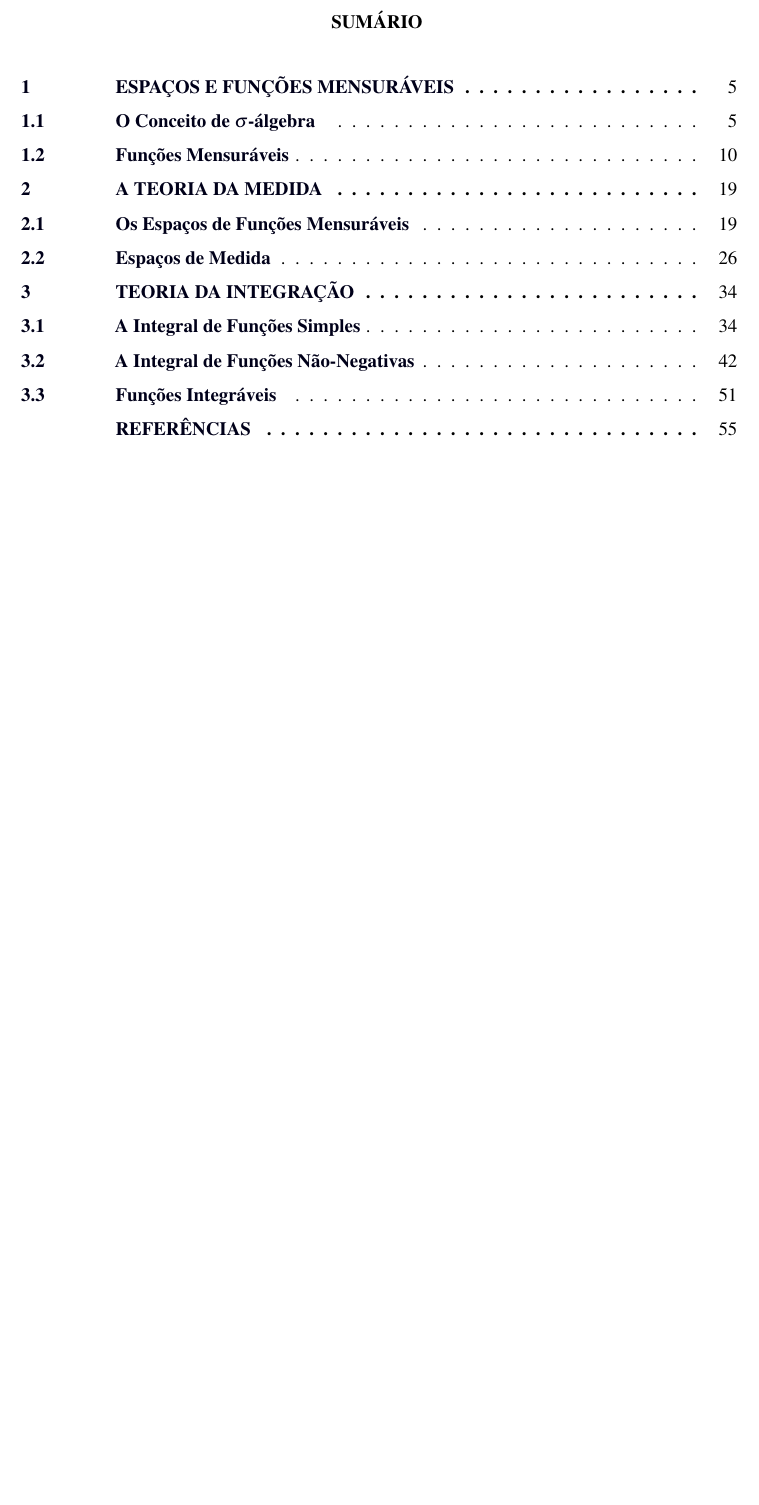
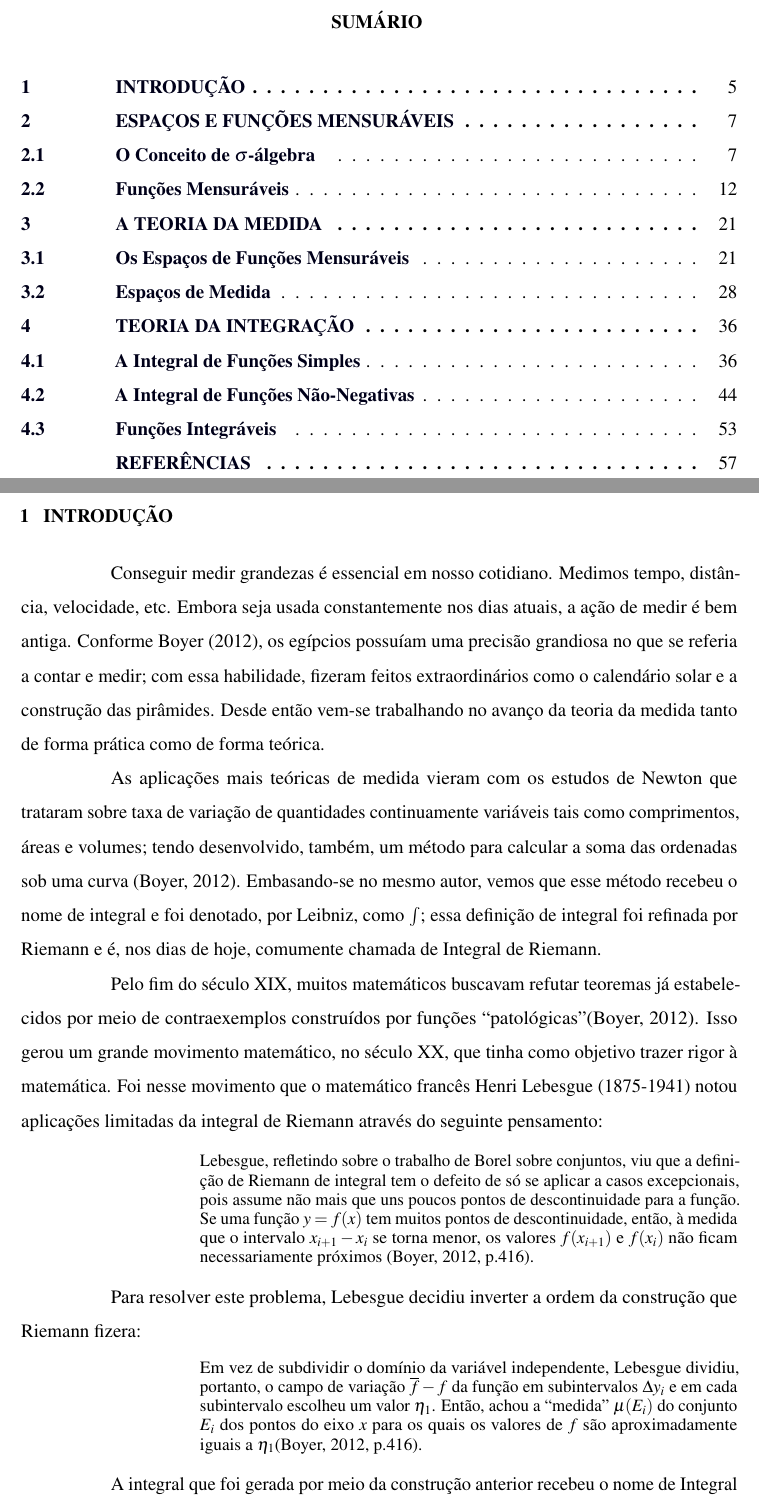
Before and after one commit to CiceroHitzschky/TCC, a LaTeX thesis (documento.tex, which reads elementos-textuais/1Introdução.tex): part of page 5 of 56 before the commit and two parts of pages 5 and 6 of 58 after it, the two joined at a grey line, cut so that both start at the same text, the shorter picture padded with empty space. Compiled offline with pdfLaTeX.

Commit message:
Introdução - Finalização da Pergunta Norteadora

```diff
--- a/elementos-textuais/1Introdução.tex
+++ b/elementos-textuais/1Introdução.tex
@@ -11,3 +11,9 @@
 %c) Apresentar algumas possibilidades de demonstrações para casos de aplicações da convergência de sequências de números reais no Cálculo Diferencial e Integral.
 
 \chapter{Introdução}
+    Conseguir medir grandezas é essencial em nosso cotidiano.
+    Medimos tempo, distância, velocidade, etc.
+    Embora seja usada constantemente nos dias atuais, a ação de medir é bem antiga.
+    Conforme Boyer (2012), os egípcios possuíam uma precisão grandiosa no que se referia a contar e medir;
+    com essa habilidade, fizeram feitos extraordinários como o calendário solar e a construção das pirâmides.
+    Desde então vem-se trabalhando no avanço da teoria da medida tanto de forma prática como de forma teórica.
@@ -18 +20,4 @@
 
+    As aplicações mais teóricas de medida vieram com os estudos de Newton que trataram sobre taxa de variação de quantidades continuamente variáveis tais como
+    comprimentos, áreas e volumes; tendo desenvolvido, também, um método para calcular a soma das ordenadas sob uma curva (Boyer, 2012).
+    Embasando-se no mesmo autor, vemos que esse método recebeu o nome de integral e foi denotado, por Leibniz, como $\int$; essa definição de integral foi refinada por Riemann e é, nos dias de hoje, comumente chamada de Integral de Riemann.
@@ -22,3 +24,24 @@
 
-    Por fim, é apresentado os procedimentos bem como o passo a passo que o autor pretende fazer na realização de sua pesquisa.
-    O cronograma desses procedimento também é apresentado ao passo que é apresentado uma possível estruturação de seu futuro trabalho.
+    Pelo fim do século XIX, muitos matemáticos buscavam refutar teoremas já estabelecidos por meio de contraexemplos construídos por funções \enquote{patológicas}(Boyer, 2012).
+    Isso gerou um grande movimento matemático, no século XX, que tinha como objetivo trazer rigor à matemática.
+    Foi nesse movimento que o matemático francês Henri Lebesgue (1875-1941) notou aplicações limitadas da integral de Riemann através do seguinte pensamento:
+
+    \begin{citlon}
+    	Lebesgue, refletindo sobre o trabalho de Borel sobre conjuntos, viu que a definição de Riemann de integral tem o defeito de só se aplicar a casos
+    	excepcionais, pois assume não mais que uns poucos pontos de descontinuidade para a função.
+    	Se uma função $y = f(x)$ tem muitos pontos de descontinuidade, então, à medida que o intervalo $x_{i+1} - x_i$
+    	se torna menor, os valores $f(x_{i+1})$ e $f(x_i)$ não ficam
+    	necessariamente próximos (Boyer, 2012, p.416).
+    \end{citlon}
+
+    Para resolver este problema, Lebesgue decidiu inverter a ordem da construção que Riemann fizera:
+
+    \begin{citlon}
+    	Em vez de subdividir o domínio da variável independente, Lebesgue dividiu, portanto, o campo de variação $\overline{f} - f$
+    	da função em subintervalos $\Delta y_i$ e em cada subintervalo
+    	escolheu um valor $\eta_1$.
+    	Então, achou a \enquote{medida} $\mu(E_i)$ do conjunto $E_i$ dos pontos do eixo $x$ para os
+    	quais os valores de $f$ são aproximadamente iguais a $\eta_1$(Boyer, 2012, p.416).
+    \end{citlon}
+
+    A integral que foi gerada por meio da construção anterior recebeu o nome de Integral de Lebesgue que é o tema deste trabalho.
```
Also changed, not shown: documento.tex (+1 -1 lines), elementos-pos-textuais/referencias.bib (+10 -8 lines), documento.pdf, elementos-textuais/1Introdução.tex (13 more changed lines), 8 other files.
